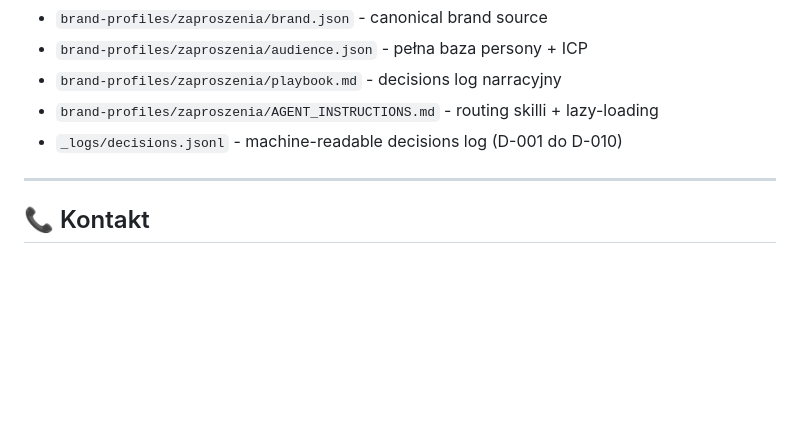
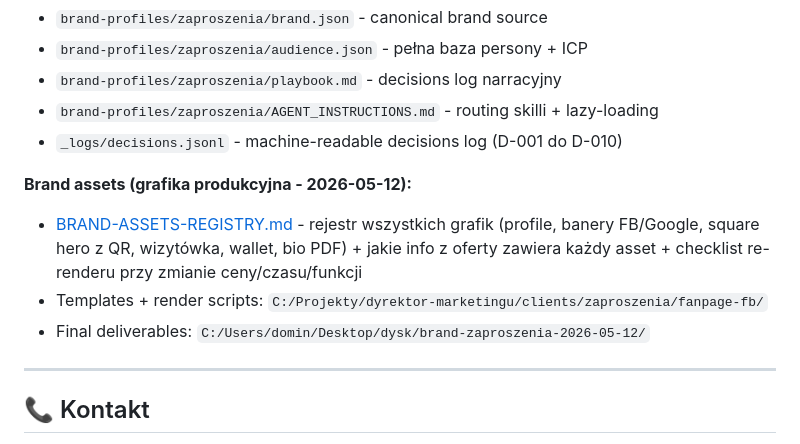
Before and after one commit to nicolasworoszylo-jpg/zaproszenia, a Markdown page: marketing/README.md, the part around the change. Drawn GitHub-style; blank space fills up the shorter version.

```diff
--- a/marketing/README.md
+++ b/marketing/README.md
@@ -134,6 +134,11 @@ Pary porównują źle: 699 zł vs 5 zł × 80 = 400 zł. Realne = papier+koperty
 - `brand-profiles/zaproszenia/AGENT_INSTRUCTIONS.md` - routing skilli + lazy-loading
 - `_logs/decisions.jsonl` - machine-readable decisions log (D-001 do D-010)
 
+**Brand assets (grafika produkcyjna - 2026-05-12):**
+- [BRAND-ASSETS-REGISTRY.md](BRAND-ASSETS-REGISTRY.md) - rejestr wszystkich grafik (profile, banery FB/Google, square hero z QR, wizytówka, wallet, bio PDF) + jakie info z oferty zawiera każdy asset + checklist re-renderu przy zmianie ceny/czasu/funkcji
+- Templates + render scripts: `C:/Projekty/dyrektor-marketingu/clients/zaproszenia/fanpage-fb/`
+- Final deliverables: `C:/Users/domin/Desktop/dysk/brand-zaproszenia-2026-05-12/`
+
 ---
 
 ## 📞 Kontakt
```
Also changed, not shown: marketing/ACTIVE_LISTINGS.md (+9 -0 lines), marketing/BRAND-ASSETS-REGISTRY.md (added, +273 -0 lines).
